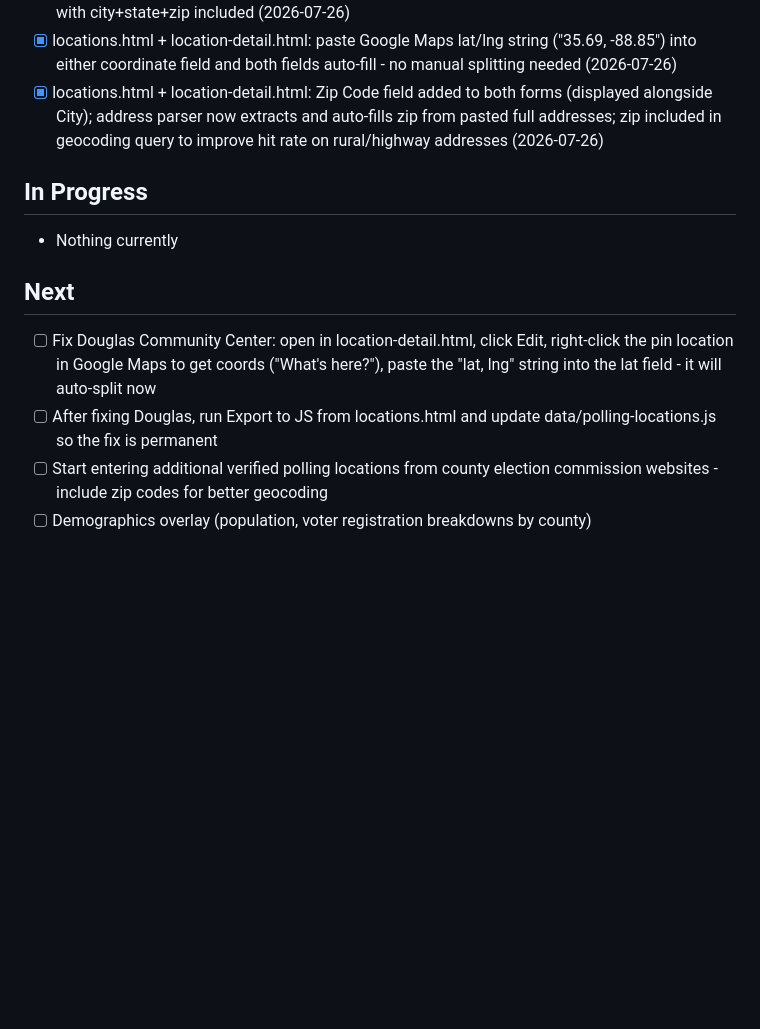
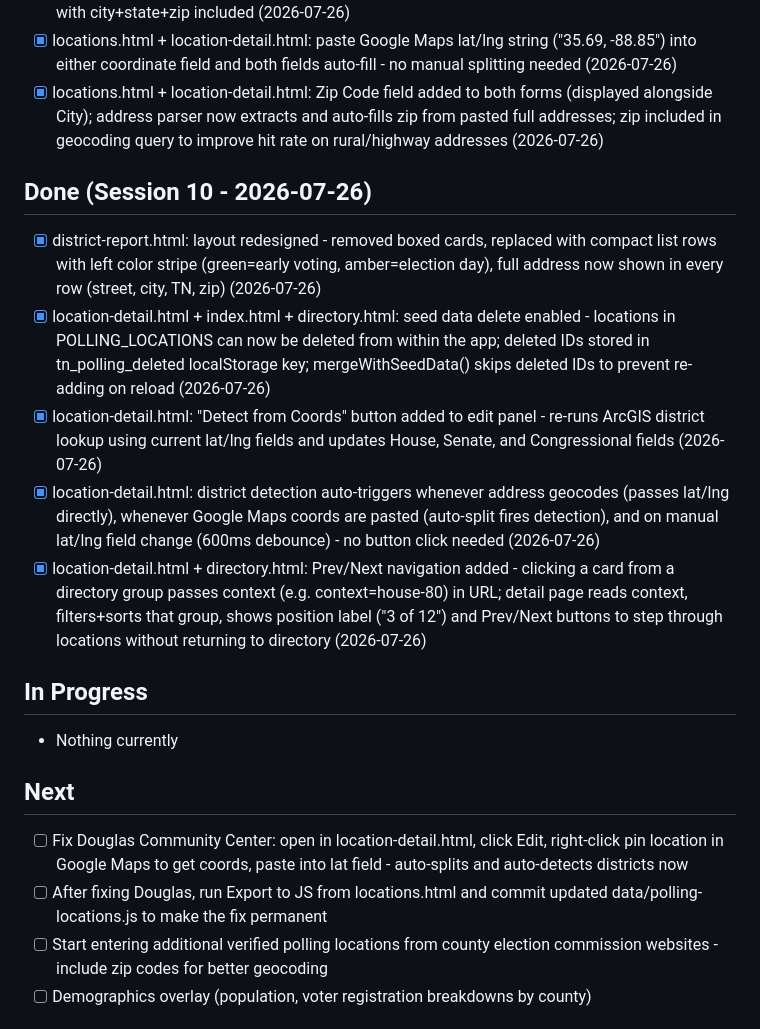
Before and after one commit to solwatk3/polling-locations, a Markdown page: progress.md, the part around the change. Rendered like a GitHub page; blank space fills up the shorter version.

Commit message:
Update progress.md through session 10
Logs session 10 completions: district-report layout redesign, seed data delete via tn_polling_deleted, Detect from Coords button, auto-trigger district detection on geocode/paste/change, and Prev/Next navigation with directory context passing.

```diff
--- a/progress.md
+++ b/progress.md
@@ -82,12 +82,19 @@
 - [x] locations.html + location-detail.html: paste Google Maps lat/lng string ("35.69, -88.85") into either coordinate field and both fields auto-fill - no manual splitting needed (2026-07-26)
 - [x] locations.html + location-detail.html: Zip Code field added to both forms (displayed alongside City); address parser now extracts and auto-fills zip from pasted full addresses; zip included in geocoding query to improve hit rate on rural/highway addresses (2026-07-26)
 
+## Done (Session 10 - 2026-07-26)
+- [x] district-report.html: layout redesigned - removed boxed cards, replaced with compact list rows with left color stripe (green=early voting, amber=election day), full address now shown in every row (street, city, TN, zip) (2026-07-26)
+- [x] location-detail.html + index.html + directory.html: seed data delete enabled - locations in POLLING_LOCATIONS can now be deleted from within the app; deleted IDs stored in tn_polling_deleted localStorage key; mergeWithSeedData() skips deleted IDs to prevent re-adding on reload (2026-07-26)
+- [x] location-detail.html: "Detect from Coords" button added to edit panel - re-runs ArcGIS district lookup using current lat/lng fields and updates House, Senate, and Congressional fields (2026-07-26)
+- [x] location-detail.html: district detection auto-triggers whenever address geocodes (passes lat/lng directly), whenever Google Maps coords are pasted (auto-split fires detection), and on manual lat/lng field change (600ms debounce) - no button click needed (2026-07-26)
+- [x] location-detail.html + directory.html: Prev/Next navigation added - clicking a card from a directory group passes context (e.g. context=house-80) in URL; detail page reads context, filters+sorts that group, shows position label ("3 of 12") and Prev/Next buttons to step through locations without returning to directory (2026-07-26)
+
 ## In Progress
 - Nothing currently
 
 ## Next
-- [ ] Fix Douglas Community Center: open in location-detail.html, click Edit, right-click the pin location in Google Maps to get coords ("What's here?"), paste the "lat, lng" string into the lat field - it will auto-split now
-- [ ] After fixing Douglas, run Export to JS from locations.html and update data/polling-locations.js so the fix is permanent
+- [ ] Fix Douglas Community Center: open in location-detail.html, click Edit, right-click pin location in Google Maps to get coords, paste into lat field - auto-splits and auto-detects districts now
+- [ ] After fixing Douglas, run Export to JS from locations.html and commit updated data/polling-locations.js to make the fix permanent
 - [ ] Start entering additional verified polling locations from county election commission websites - include zip codes for better geocoding
 - [ ] Demographics overlay (population, voter registration breakdowns by county)
 
```
